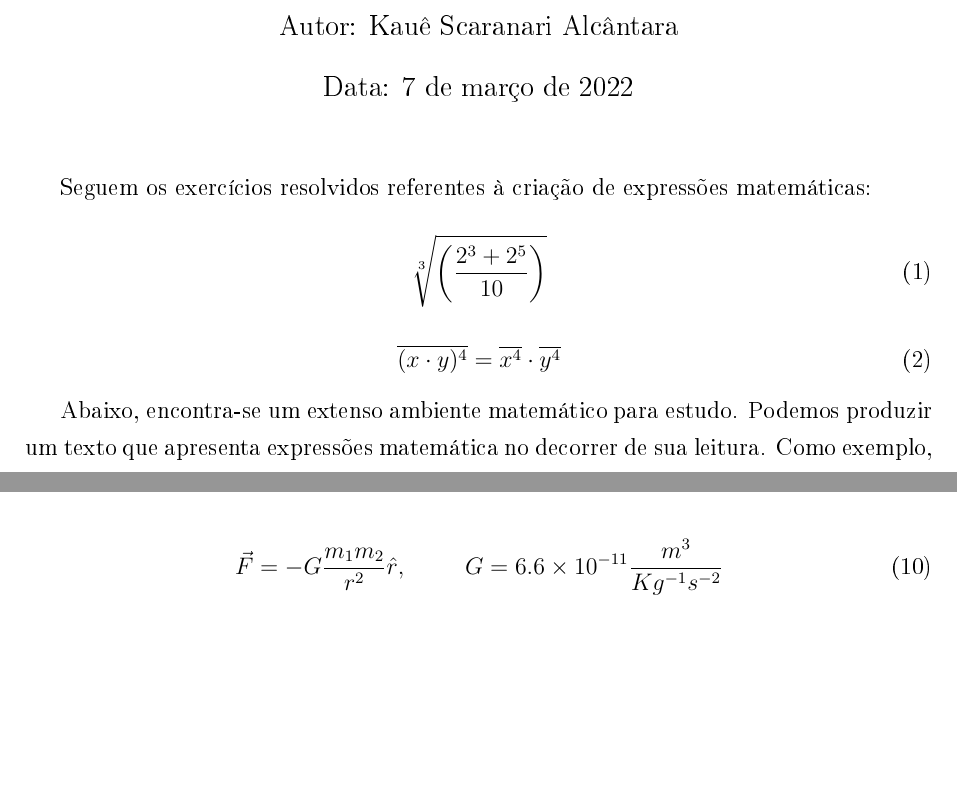
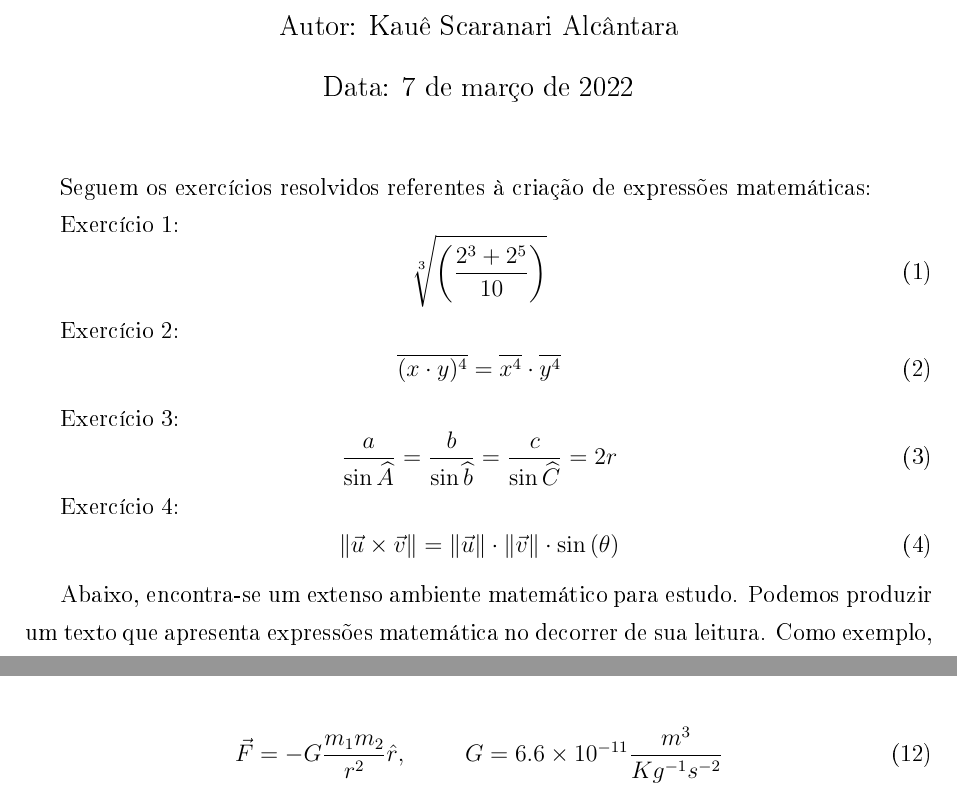
Before and after one commit to kauescaranarialcantara/projetoTeXMat, a LaTeX document (projetoTeXMat.tex): two parts of pages 1 and 2 of 4 before the commit and two parts of pages 1 and 3 of 4 after it, joined at a grey line, cut so that both start at the same text, the shorter picture padded with empty space. The pictures show the PDF file projetoTeXMat.pdf that the author committed with the source.

Commit message:
Exercício 3 e 4 feitos

```diff
--- a/projetoTeXMat.tex
+++ b/projetoTeXMat.tex
@@ -18,12 +18,24 @@
 \maketitle
 Seguem os exercícios resolvidos referentes à criação de expressões matemáticas:
 
+Exercício 1:
 \begin{equation}
 \sqrt[3]{\left(\frac{2^{3} + 2^{5}}{10}\right)}
 \end{equation}
 
+Exercício 2:
 \begin{equation}
 \overline{(x \cdot y)^{4}} = \overline{x^{4}} \cdot \overline{y^{4}}
+\end{equation}
+
+Exercício 3:
+\begin{equation}
+\frac{a}{\sin\widehat{A}} = \frac{b}{\sin\widehat{b}} = \frac{c}{\sin\widehat{C}} = 2r
+\end{equation}
+
+Exercício 4:
+\begin{equation}
+\|\vec{u} \times \vec{v}\| = \|\vec{u}\| \cdot \|\vec{v}\| \cdot \sin\left(\theta\right)
 \end{equation}
 
 Abaixo, encontra-se um extenso ambiente matemático para estudo.
```
Also changed, not shown: projetoTeXMat.pdf.
